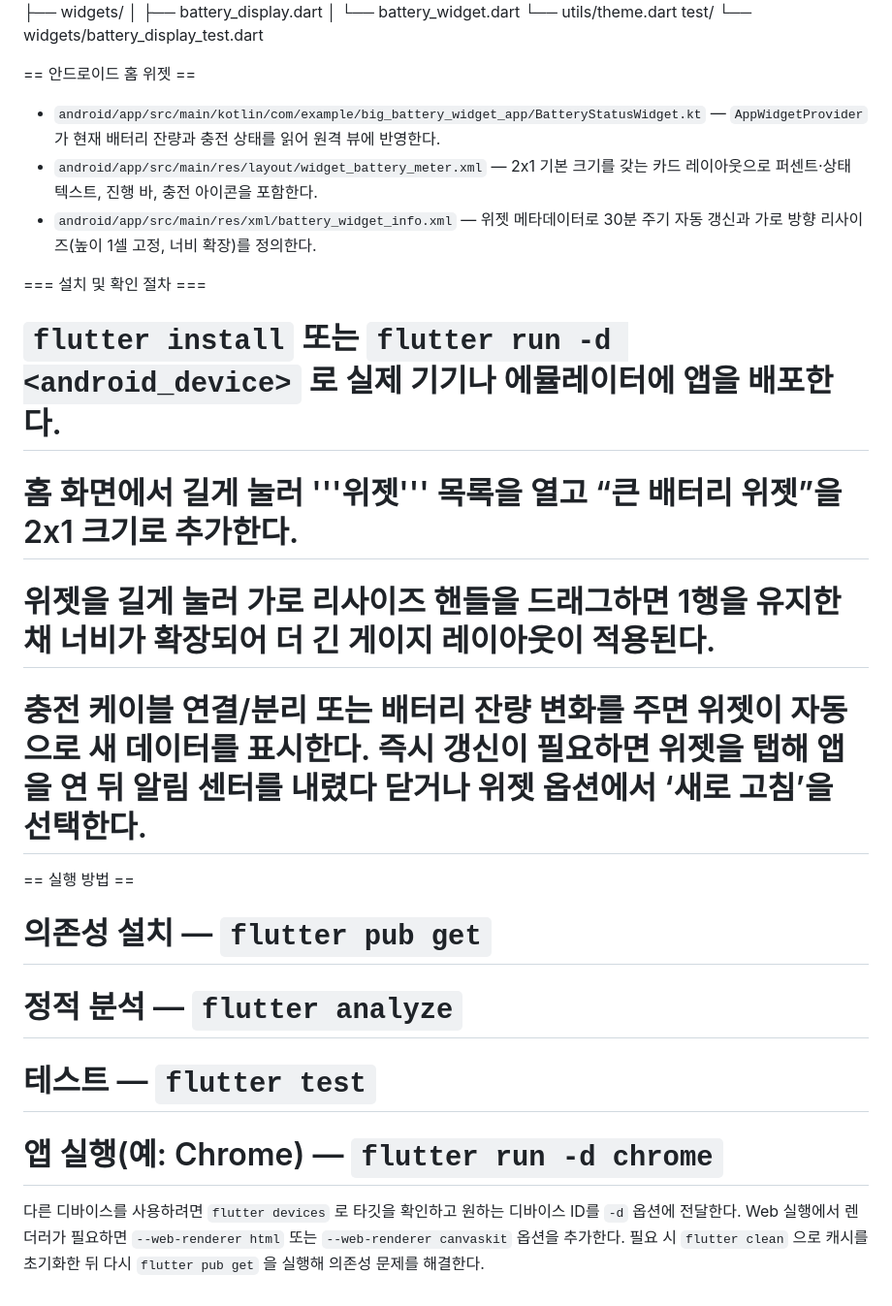
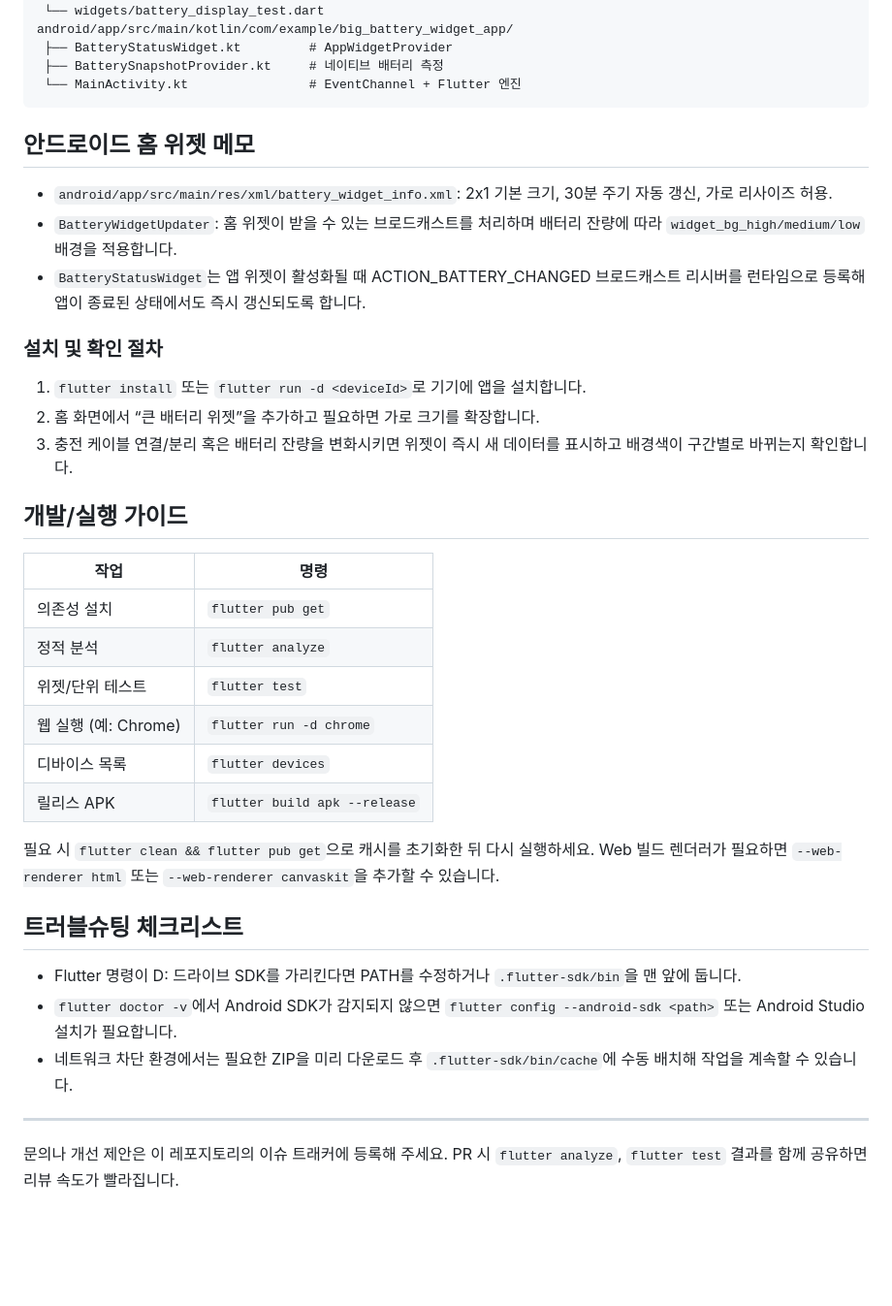
Before and after one commit to smlee0/big_battery_app, a Markdown page: README.md, the part around the change printed below. Shown: that part at 97% size. Drawn GitHub-style; blank space fills up the shorter version.

````diff
--- a/README.md
+++ b/README.md
@@ -48,23 +58,42 @@ lib/
  └── utils/theme.dart
 test/
  └── widgets/battery_display_test.dart
-</syntaxhighlight>
+android/app/src/main/kotlin/com/example/big_battery_widget_app/
+ ├── BatteryStatusWidget.kt         # AppWidgetProvider
+ ├── BatterySnapshotProvider.kt     # 네이티브 배터리 측정
+ └── MainActivity.kt                # EventChannel + Flutter 엔진
+```
 
-== 안드로이드 홈 위젯 ==
-* ``android/app/src/main/kotlin/com/example/big_battery_widget_app/BatteryStatusWidget.kt`` — ``AppWidgetProvider``가 현재 배터리 잔량과 충전 상태를 읽어 원격 뷰에 반영한다.
-* ``android/app/src/main/res/layout/widget_battery_meter.xml`` — 2x1 기본 크기를 갖는 카드 레이아웃으로 퍼센트·상태 텍스트, 진행 바, 충전 아이콘을 포함한다.
-* ``android/app/src/main/res/xml/battery_widget_info.xml`` — 위젯 메타데이터로 30분 주기 자동 갱신과 가로 방향 리사이즈(높이 1셀 고정, 너비 확장)를 정의한다.
+## 안드로이드 홈 위젯 메모
 
-=== 설치 및 확인 절차 ===
-# ``flutter install`` 또는 ``flutter run -d <android_device>`` 로 실제 기기나 에뮬레이터에 앱을 배포한다.
-# 홈 화면에서 길게 눌러 '''위젯''' 목록을 열고 “큰 배터리 위젯”을 2x1 크기로 추가한다.
-# 위젯을 길게 눌러 가로 리사이즈 핸들을 드래그하면 1행을 유지한 채 너비가 확장되어 더 긴 게이지 레이아웃이 적용된다.
-# 충전 케이블 연결/분리 또는 배터리 잔량 변화를 주면 위젯이 자동으로 새 데이터를 표시한다. 즉시 갱신이 필요하면 위젯을 탭해 앱을 연 뒤 알림 센터를 내렸다 닫거나 위젯 옵션에서 ‘새로 고침’을 선택한다.
+- `android/app/src/main/res/xml/battery_widget_info.xml`: 2x1 기본 크기, 30분 주기 자동 갱신, 가로 리사이즈 허용.
+- `BatteryWidgetUpdater`: 홈 위젯이 받을 수 있는 브로드캐스트를 처리하며 배터리 잔량에 따라 `widget_bg_high/medium/low` 배경을 적용합니다.
+- `BatteryStatusWidget`는 앱 위젯이 활성화될 때 ACTION_BATTERY_CHANGED 브로드캐스트 리시버를 런타임으로 등록해 앱이 종료된 상태에서도 즉시 갱신되도록 합니다.
 
-== 실행 방법 ==
-# 의존성 설치 — ``flutter pub get``
-# 정적 분석 — ``flutter analyze``
-# 테스트 — ``flutter test``
-# 앱 실행(예: Chrome) — ``flutter run -d chrome``
+### 설치 및 확인 절차
+1. `flutter install` 또는 `flutter run -d <deviceId>`로 기기에 앱을 설치합니다.
+2. 홈 화면에서 “큰 배터리 위젯”을 추가하고 필요하면 가로 크기를 확장합니다.
+3. 충전 케이블 연결/분리 혹은 배터리 잔량을 변화시키면 위젯이 즉시 새 데이터를 표시하고 배경색이 구간별로 바뀌는지 확인합니다.
 
-다른 디바이스를 사용하려면 ``flutter devices`` 로 타깃을 확인하고 원하는 디바이스 ID를 ``-d`` 옵션에 전달한다. Web 실행에서 렌더러가 필요하면 ``--web-renderer html`` 또는 ``--web-renderer canvaskit`` 옵션을 추가한다. 필요 시 ``flutter clean`` 으로 캐시를 초기화한 뒤 다시 ``flutter pub get`` 을 실행해 의존성 문제를 해결한다.
+## 개발/실행 가이드
+
+| 작업 | 명령 |
+| --- | --- |
+| 의존성 설치 | `flutter pub get` |
+| 정적 분석 | `flutter analyze` |
+| 위젯/단위 테스트 | `flutter test` |
+| 웹 실행 (예: Chrome) | `flutter run -d chrome` |
+| 디바이스 목록 | `flutter devices` |
+| 릴리스 APK | `flutter build apk --release` |
+
+필요 시 `flutter clean && flutter pub get`으로 캐시를 초기화한 뒤 다시 실행하세요. Web 빌드 렌더러가 필요하면 `--web-renderer html` 또는 `--web-renderer canvaskit`을 추가할 수 있습니다.
+
+## 트러블슈팅 체크리스트
+
+- Flutter 명령이 D: 드라이브 SDK를 가리킨다면 PATH를 수정하거나 `.flutter-sdk/bin`을 맨 앞에 둡니다.
+- `flutter doctor -v`에서 Android SDK가 감지되지 않으면 `flutter config --android-sdk <path>` 또는 Android Studio 설치가 필요합니다.
+- 네트워크 차단 환경에서는 필요한 ZIP을 미리 다운로드 후 `.flutter-sdk/bin/cache`에 수동 배치해 작업을 계속할 수 있습니다.
+
+---
+
+문의나 개선 제안은 이 레포지토리의 이슈 트래커에 등록해 주세요. PR 시 `flutter analyze`, `flutter test` 결과를 함께 공유하면 리뷰 속도가 빨라집니다.
````
Also changed, not shown: other parts of README.md (+40 -30 lines), docs/images/placeholder_app.png (added), docs/images/placeholder_home_1.png (added), docs/images/placeholder_home_2.png (added), docs/images/placeholder_home_3.png (added), 6 other files.
